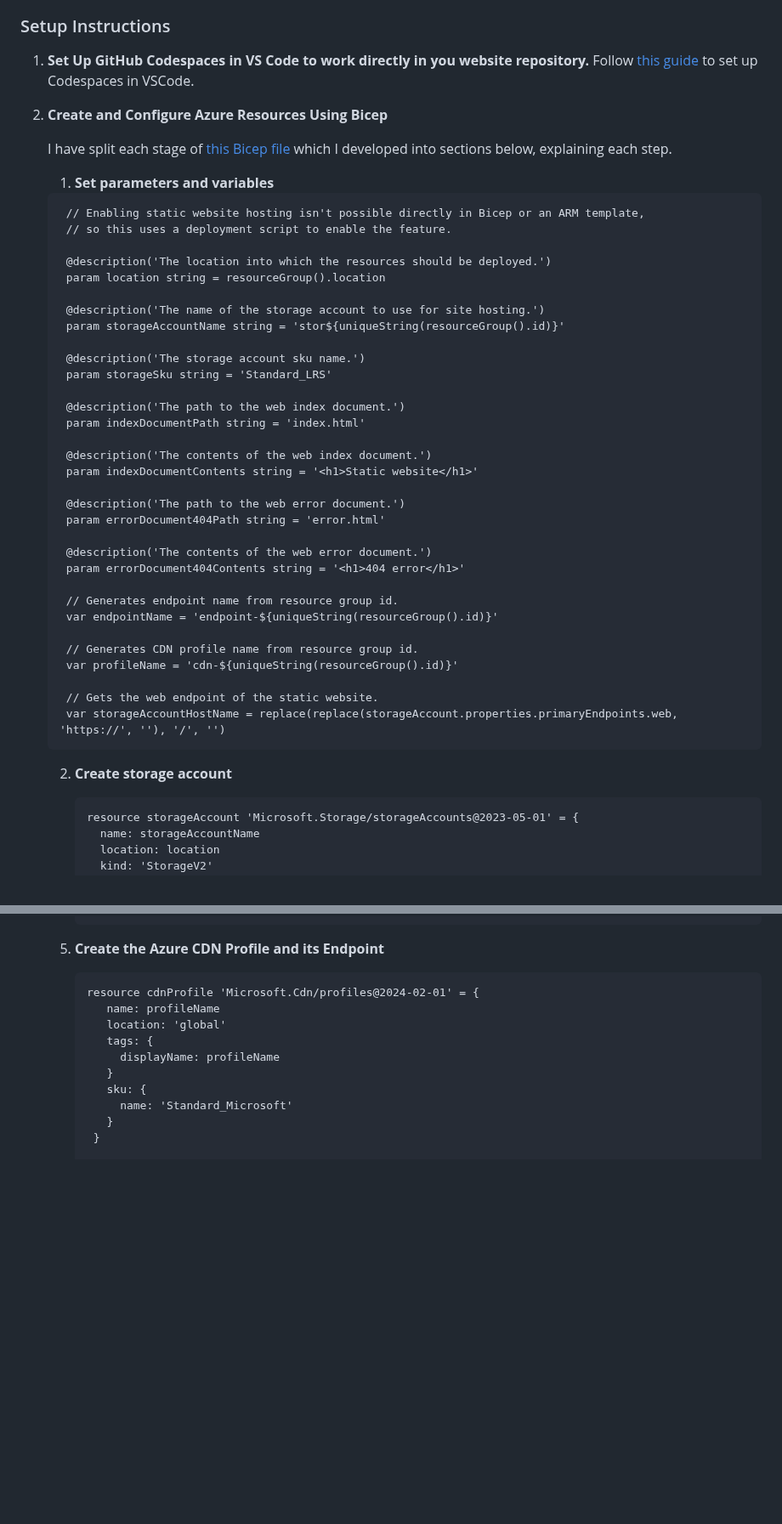
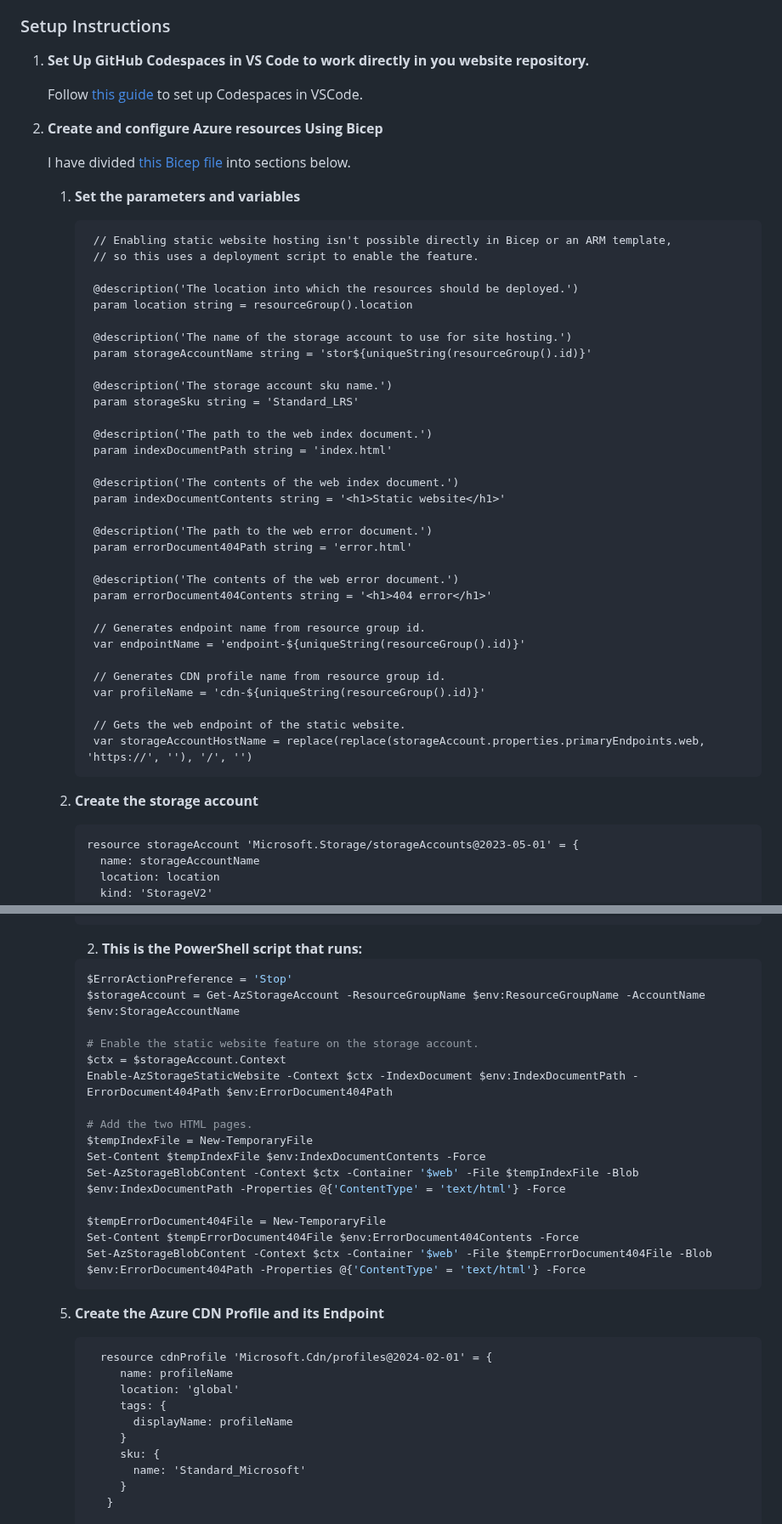
Before and after one commit to harrytripp/azure-static, a Markdown page: README.md, 2 parts joined by grey strips. Shown at 85% size. Drawn GitHub-style; blank space fills up the shorter version.

Commit message:
Update README.md
Bicep and Cloudflare sections complete

````diff
--- a/README.md
+++ b/README.md
@@ -37,50 +37,51 @@ This project involves setting up a static website hosted on Azure Storage, enhan
 ### Setup Instructions
 
 1. **Set Up GitHub Codespaces in VS Code to work directly in you website repository.**
+
    Follow [this guide](https://docs.github.com/en/codespaces/developing-in-a-codespace/using-github-codespaces-in-visual-studio-code) to set up Codespaces in VSCode.
 
-2. **Create and Configure Azure Resources Using Bicep**
+3. **Create and configure Azure resources Using Bicep**
 
-   I have split each stage of [this Bicep file](https://github.com/harrytripp/bicep/tree/9125cf52f740baed65e04cca998316cca84b456d/CDN%20with%20Storage%20Account%20and%20Static%20Website) which I developed into sections below, explaining each step.
+   I have divided [this Bicep file](https://github.com/harrytripp/bicep/tree/9125cf52f740baed65e04cca998316cca84b456d/CDN%20with%20Storage%20Account%20and%20Static%20Website) into sections below.
 
-   1. **Set parameters and variables**
+   1. **Set the parameters and variables**
 
-     ```bicep
-      // Enabling static website hosting isn't possible directly in Bicep or an ARM template,
-      // so this uses a deployment script to enable the feature.
+        ```bicep
+         // Enabling static website hosting isn't possible directly in Bicep or an ARM template,
+         // so this uses a deployment script to enable the feature.
 
-      @description('The location into which the resources should be deployed.')
-      param location string = resourceGroup().location
+         @description('The location into which the resources should be deployed.')
+         param location string = resourceGroup().location
 
-      @description('The name of the storage account to use for site hosting.')
-      param storageAccountName string = 'stor${uniqueString(resourceGroup().id)}'
+         @description('The name of the storage account to use for site hosting.')
+         param storageAccountName string = 'stor${uniqueString(resourceGroup().id)}'
 
-      @description('The storage account sku name.')
-      param storageSku string = 'Standard_LRS'
+         @description('The storage account sku name.')
+         param storageSku string = 'Standard_LRS'
 
-      @description('The path to the web index document.')
-      param indexDocumentPath string = 'index.html'
+         @description('The path to the web index document.')
+         param indexDocumentPath string = 'index.html'
 
-      @description('The contents of the web index document.')
-      param indexDocumentContents string = '<h1>Static website</h1>'
+         @description('The contents of the web index document.')
+         param indexDocumentContents string = '<h1>Static website</h1>'
 
-      @description('The path to the web error document.')
-      param errorDocument404Path string = 'error.html'
+         @description('The path to the web error document.')
+         param errorDocument404Path string = 'error.html'
 
-      @description('The contents of the web error document.')
-      param errorDocument404Contents string = '<h1>404 error</h1>'
+         @description('The contents of the web error document.')
+         param errorDocument404Contents string = '<h1>404 error</h1>'
 
-      // Generates endpoint name from resource group id.
-      var endpointName = 'endpoint-${uniqueString(resourceGroup().id)}'
+         // Generates endpoint name from resource group id.
+         var endpointName = 'endpoint-${uniqueString(resourceGroup().id)}'
 
-      // Generates CDN profile name from resource group id.
-      var profileName = 'cdn-${uniqueString(resourceGroup().id)}'
+         // Generates CDN profile name from resource group id.
+         var profileName = 'cdn-${uniqueString(resourceGroup().id)}'
 
-      // Gets the web endpoint of the static website.
-      var storageAccountHostName = replace(replace(storageAccount.properties.primaryEndpoints.web, 'https://', ''), '/', '')
-      ```
+         // Gets the web endpoint of the static website.
+         var storageAccountHostName = replace(replace(storageAccount.properties.primaryEndpoints.web, 'https://', ''), '/', '')
+         ```
 
-   2. **Create storage account**
+   2. **Create the storage account**
 
       ```bicep
       resource storageAccount 'Microsoft.Storage/storageAccounts@2023-05-01' = {
@@ -164,8 +169,29 @@ This project involves setting up a static website hosted on Azure Storage, enhan
       }
       ```
 
-   5. **Create the Azure CDN Profile and its Endpoint**
-        ```bicep
+      2. **This is the PowerShell script that runs:**
+
+      ```powershell
+      $ErrorActionPreference = 'Stop'
+      $storageAccount = Get-AzStorageAccount -ResourceGroupName $env:ResourceGroupName -AccountName $env:StorageAccountName
+
+      # Enable the static website feature on the storage account.
+      $ctx = $storageAccount.Context
+      Enable-AzStorageStaticWebsite -Context $ctx -IndexDocument $env:IndexDocumentPath -ErrorDocument404Path $env:ErrorDocument404Path
+
+      # Add the two HTML pages.
+      $tempIndexFile = New-TemporaryFile
+      Set-Content $tempIndexFile $env:IndexDocumentContents -Force
+      Set-AzStorageBlobContent -Context $ctx -Container '$web' -File $tempIndexFile -Blob $env:IndexDocumentPath -Properties @{'ContentType' = 'text/html'} -Force
+
+      $tempErrorDocument404File = New-TemporaryFile
+      Set-Content $tempErrorDocument404File $env:ErrorDocument404Contents -Force
+      Set-AzStorageBlobContent -Context $ctx -Container '$web' -File $tempErrorDocument404File -Blob $env:ErrorDocument404Path -Properties @{'ContentType' = 'text/html'} -Force
+      ```
+
+   7. **Create the Azure CDN Profile and its Endpoint**
+
+      ```bicep
         resource cdnProfile 'Microsoft.Cdn/profiles@2024-02-01' = {
            name: profileName
            location: 'global'
````
Also changed, not shown: other parts of README.md (+12 -6 lines).
